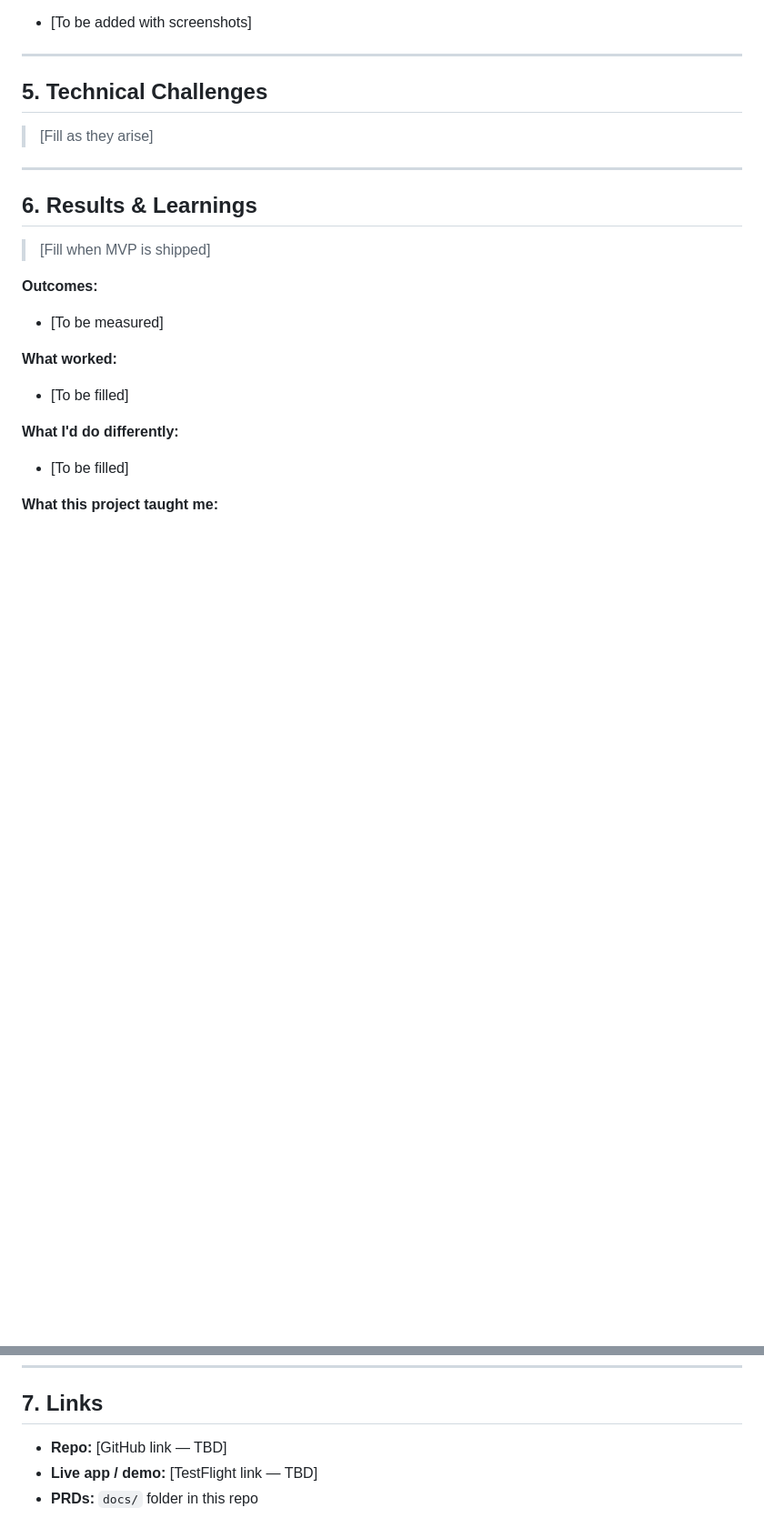
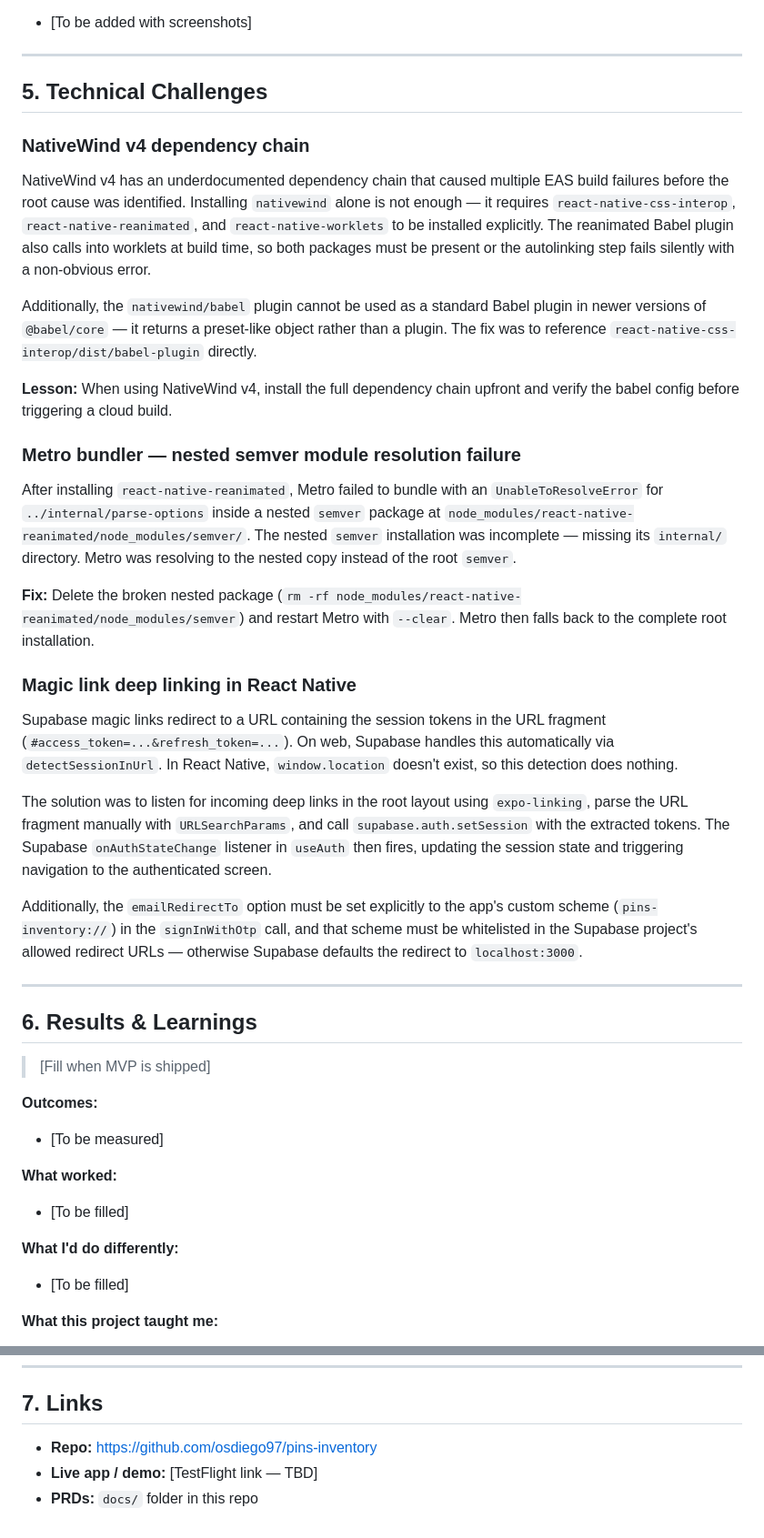
Before and after one commit to osdiego97/pins-inventory, a Markdown page: docs/case-study.md, 2 parts joined by grey strips. Shown at 91% size. Rendered like a GitHub page; blank space fills up the shorter version.

Commit message:
docs: update decisions log and case study with auth implementation details
Co-Authored-By: Claude Sonnet 4.6 <noreply@anthropic.com>

```diff
--- a/docs/case-study.md
+++ b/docs/case-study.md
@@ -82,7 +82,27 @@ Small, well-scoped problem with a real user (me). Perfect for demonstrating end-
 
 ## 5. Technical Challenges
 
-> [Fill as they arise]
+### NativeWind v4 dependency chain
+
+NativeWind v4 has an underdocumented dependency chain that caused multiple EAS build failures before the root cause was identified. Installing `nativewind` alone is not enough — it requires `react-native-css-interop`, `react-native-reanimated`, and `react-native-worklets` to be installed explicitly. The reanimated Babel plugin also calls into worklets at build time, so both packages must be present or the autolinking step fails silently with a non-obvious error.
+
+Additionally, the `nativewind/babel` plugin cannot be used as a standard Babel plugin in newer versions of `@babel/core` — it returns a preset-like object rather than a plugin. The fix was to reference `react-native-css-interop/dist/babel-plugin` directly.
+
+**Lesson:** When using NativeWind v4, install the full dependency chain upfront and verify the babel config before triggering a cloud build.
+
+### Metro bundler — nested semver module resolution failure
+
+After installing `react-native-reanimated`, Metro failed to bundle with an `UnableToResolveError` for `../internal/parse-options` inside a nested `semver` package at `node_modules/react-native-reanimated/node_modules/semver/`. The nested `semver` installation was incomplete — missing its `internal/` directory. Metro was resolving to the nested copy instead of the root `semver`.
+
+**Fix:** Delete the broken nested package (`rm -rf node_modules/react-native-reanimated/node_modules/semver`) and restart Metro with `--clear`. Metro then falls back to the complete root installation.
+
+### Magic link deep linking in React Native
+
+Supabase magic links redirect to a URL containing the session tokens in the URL fragment (`#access_token=...&refresh_token=...`). On web, Supabase handles this automatically via `detectSessionInUrl`. In React Native, `window.location` doesn't exist, so this detection does nothing.
+
+The solution was to listen for incoming deep links in the root layout using `expo-linking`, parse the URL fragment manually with `URLSearchParams`, and call `supabase.auth.setSession` with the extracted tokens. The Supabase `onAuthStateChange` listener in `useAuth` then fires, updating the session state and triggering navigation to the authenticated screen.
+
+Additionally, the `emailRedirectTo` option must be set explicitly to the app's custom scheme (`pins-inventory://`) in the `signInWithOtp` call, and that scheme must be whitelisted in the Supabase project's allowed redirect URLs — otherwise Supabase defaults the redirect to `localhost:3000`.
 
 ---
 
@@ -106,6 +126,6 @@ Small, well-scoped problem with a real user (me). Perfect for demonstrating end-
 
 ## 7. Links
 
-- **Repo:** [GitHub link — TBD]
+- **Repo:** https://github.com/osdiego97/pins-inventory
 - **Live app / demo:** [TestFlight link — TBD]
 - **PRDs:** `docs/` folder in this repo
```
Also changed, not shown: docs/decisions.md (+21 -0 lines).
